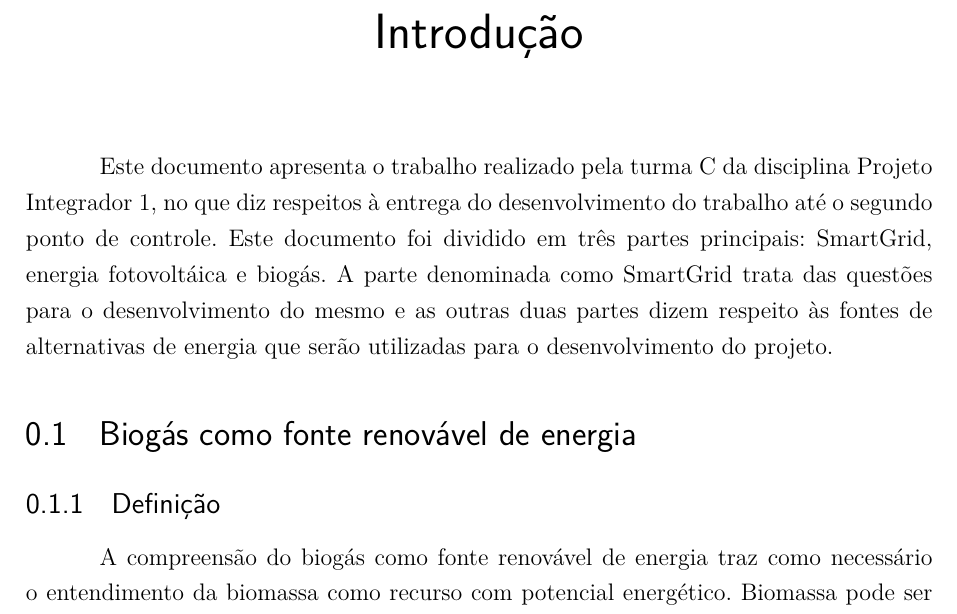
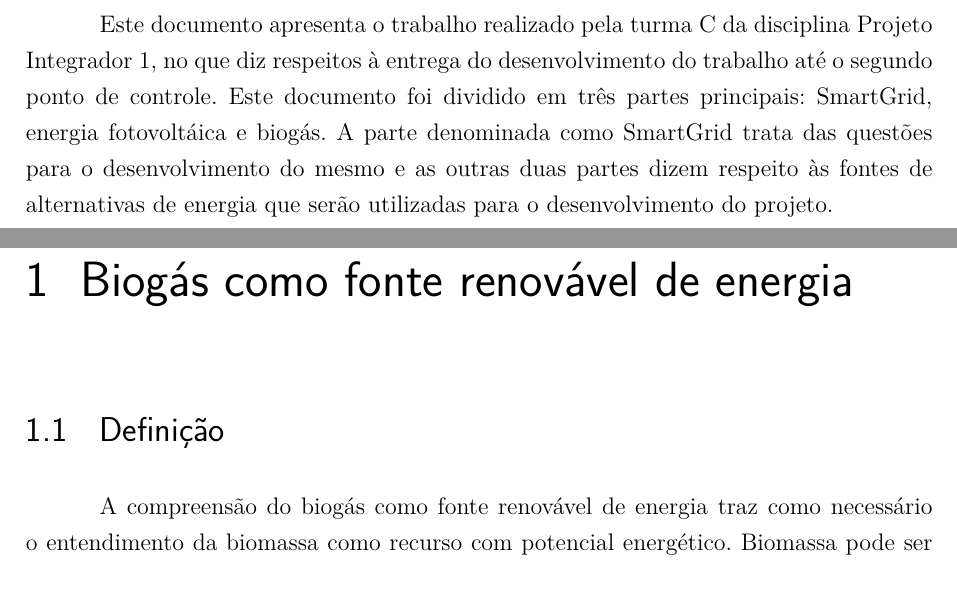
Before and after one commit to Relatorios-PI1/Relatorio-2, a LaTeX thesis (tcc.tex, which reads editaveis/biogas.tex): part of page 9 of 27 before the commit and two parts of pages 9 and 13 of 31 after it, the two joined at a grey line, cut at the place of the change. Compiled offline with pdfLaTeX.

Commit message:
changing style stuff

```diff
--- a/editaveis/biogas.tex
+++ b/editaveis/biogas.tex
@@ -1,5 +1,6 @@
-\section {Biogás como fonte renovável de energia}
-\subsection {Definição}
+\part{Biogás como fonte renovável de energia}
+\chapter[Biogás como fonte renovável de energia]{Biogás como fonte renovável de energia}
+\section {Definição}
 
 A compreensão do biogás como fonte renovável de energia traz como necessário o entendimento da biomassa como recurso com potencial energético. Biomassa pode ser designada como a massa total de matéria orgânica acumulada num espaço. Desta forma pertencem à biomassa todos os vegetais e animais, bem como os seus resíduos. Além disso, os resíduos industriais dos segmentos madeireiro e alimentício e os resíduos urbanos, como esgoto doméstico. Esta abrangência de biomassa pode ser transformada pelas tecnologias convenientes de conversão em biocombustíveis e energias térmica, mecânica e elétrica (STAISS e PEREIRA, 2001).
 \par O biogás é produzido a partir da digestão anaeróbia de matéria orgânica. Basicamente o processo é constituído pela aglomeração destes resíduos em uma estrutura fechada, denominada biodigestor. No biodigestor as bactérias inerentes aos dejetos obtêm, dentro de condições adequadas de trabalho, suas energias a partir da atuação fermentativa nos resíduos orgânicos, que traz como produtos o biogás, o efluente líquido mineralizado (após tratamento) e biofertilizantes.
```
Also changed, not shown: tcc.pdf, editaveis/biogas.tex (2 more changed lines), 1 other file.
